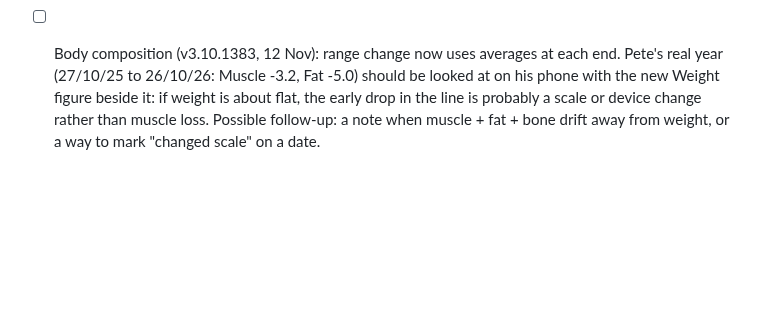
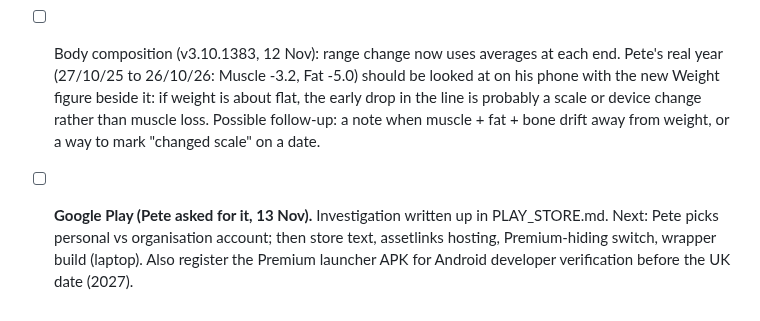
Before and after one commit to pete-maxhealth/maxhealth, a Markdown page: BACKLOG.md, the part around the change. GitHub-like rendering; blank space fills up the shorter version.

Commit message:
Play Store investigation (PLAY_STORE.md) and backlog item
Co-Authored-By: Claude Sonnet 5.5 <noreply@anthropic.com>
Claude-Session: https://claude.ai/code/session_01FwQKt5Ra1F13muMDdUHduj

```diff
--- a/BACKLOG.md
+++ b/BACKLOG.md
@@ -254,3 +254,4 @@ v2 status: done and promoted (card on Trends, demo sample, Premium page; tests p
 - Done v3.10.1379: Reports Treatment chip follows hidden cards; Losing weight start hides it.
 
 - [ ] Body composition (v3.10.1383, 12 Nov): range change now uses averages at each end. Pete's real year (27/10/25 to 26/10/26: Muscle -3.2, Fat -5.0) should be looked at on his phone with the new Weight figure beside it: if weight is about flat, the early drop in the line is probably a scale or device change rather than muscle loss. Possible follow-up: a note when muscle + fat + bone drift away from weight, or a way to mark "changed scale" on a date.
+- [ ] **Google Play (Pete asked for it, 13 Nov).** Investigation written up in PLAY_STORE.md. Next: Pete picks personal vs organisation account; then store text, assetlinks hosting, Premium-hiding switch, wrapper build (laptop). Also register the Premium launcher APK for Android developer verification before the UK date (2027).
```
Also changed, not shown: PLAY_STORE.md (added, +43 -0 lines).
